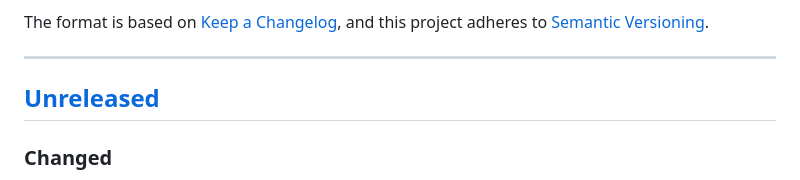
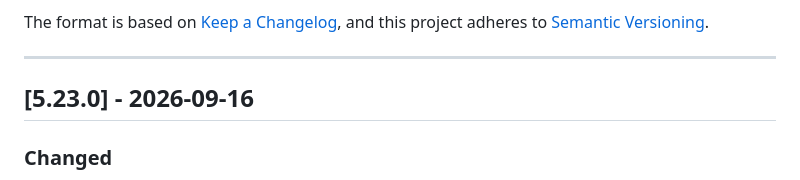
Before and after one commit to lavantien/dotfiles, a Markdown page: CHANGELOG.md, the part around the change. Drawn GitHub-style.

Commit message:
chore: release v5.23.0

```diff
--- a/CHANGELOG.md
+++ b/CHANGELOG.md
@@ -7,7 +7,7 @@ and this project adheres to [Semantic Versioning](https://semver.org/spec/v2.0.0
 
 ---
 
-## [Unreleased]
+## [5.23.0] - 2026-09-16
 
 ### Changed
 
```
